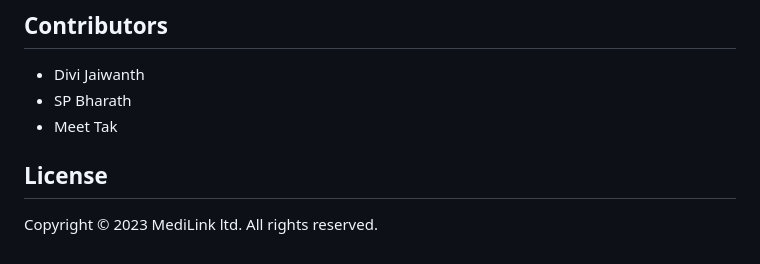
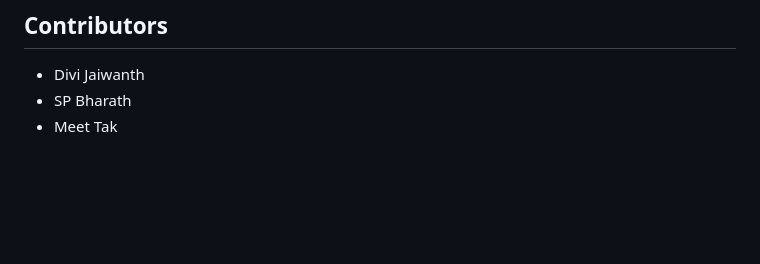
Before and after one commit to MeetTak/medilink_hacknite, a Markdown page: README.md, the part around the change. Drawn GitHub-style; blank space fills up the shorter version.

```diff
--- a/README.md
+++ b/README.md
@@ -117,7 +117,3 @@ spring.ai.openai.api-key=your-api-key-here
 - Divi Jaiwanth
 - SP Bharath
 - Meet Tak
-
-## License
-
-Copyright © 2023 MediLink ltd. All rights reserved.
```
